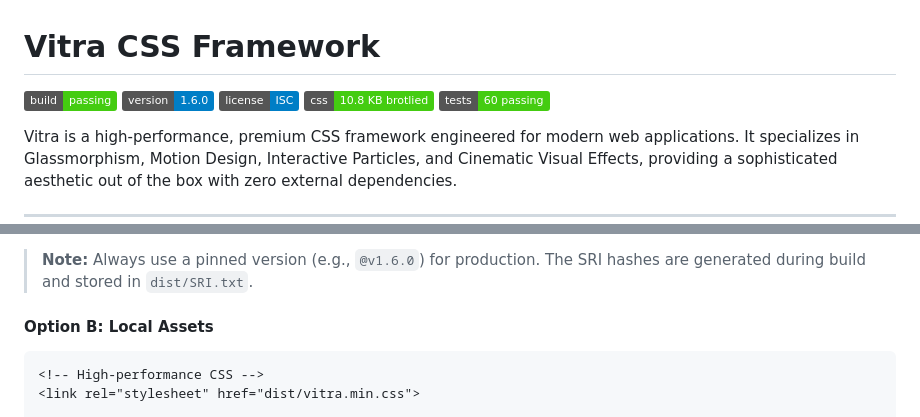
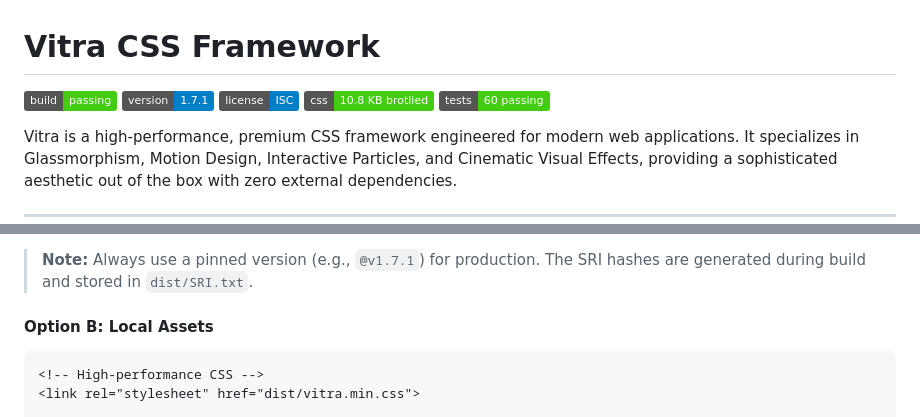
Before and after one commit to DesvoSoft/Vitra, a Markdown page: README.md, 2 parts joined by grey strips. Rendered like a GitHub page; badges without logos.

Commit message:
docs: update README CDN URLs and version badge to v1.7.1

````diff
--- a/README.md
+++ b/README.md
@@ -1,7 +1,7 @@
 # Vitra CSS Framework
 
 [![Build Status](https://img.shields.io/badge/build-passing-brightgreen)](https://github.com/DesvoSoft/Vitra)
-[![Version](https://img.shields.io/badge/version-1.6.0-blue)](https://github.com/DesvoSoft/Vitra)
+[![Version](https://img.shields.io/badge/version-1.7.1-blue)](https://github.com/DesvoSoft/Vitra)
 [![License](https://img.shields.io/badge/license-ISC-blue)](https://github.com/DesvoSoft/Vitra)
 [![Bundle Size](https://img.shields.io/badge/css-10.8%20KB%20brotlied-brightgreen)](https://github.com/DesvoSoft/Vitra)
 [![Tests](https://img.shields.io/badge/tests-60%20passing-brightgreen)](https://github.com/DesvoSoft/Vitra)
@@ -57,6 +57,6 @@ Use jsDelivr to load the minified files. We strongly recommend using a fixed ver
 ```
 
-> **Note:** Always use a pinned version (e.g., `@v1.6.0`) for production. The SRI hashes are generated during build and stored in `dist/SRI.txt`.
+> **Note:** Always use a pinned version (e.g., `@v1.7.1`) for production. The SRI hashes are generated during build and stored in `dist/SRI.txt`.
 
 #### Option B: Local Assets
 
````
Also changed, not shown: other parts of README.md (+2 -2 lines).
